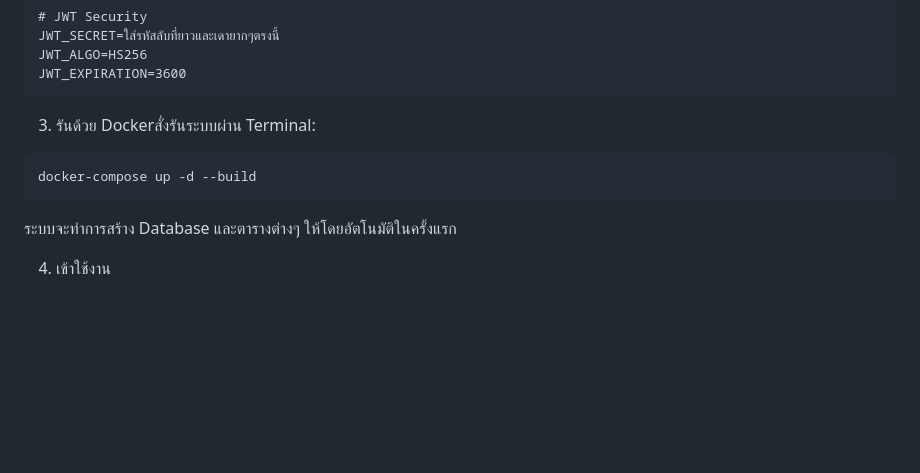
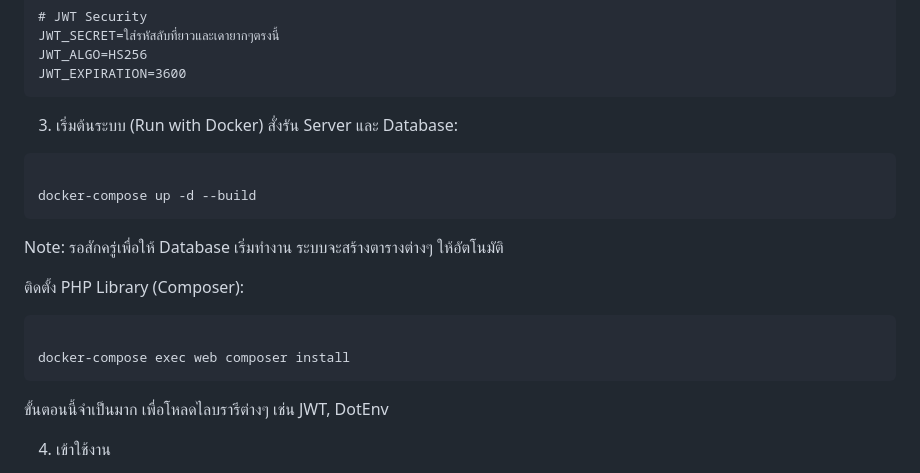
Before and after one commit to e29ckg/NexID-System, a Markdown page: readme.md, the part around the change. GitHub-like rendering; blank space fills up the shorter version.

````diff
--- a/readme.md
+++ b/readme.md
@@ -90,11 +90,22 @@ JWT_ALGO=HS256
 JWT_EXPIRATION=3600
 ```
 
-3. รันด้วย Dockerสั่งรันระบบผ่าน Terminal:
+3. เริ่มต้นระบบ (Run with Docker)
+สั่งรัน Server และ Database:
+
 ```Bash
+
 docker-compose up -d --build
 ```
-ระบบจะทำการสร้าง Database และตารางต่างๆ ให้โดยอัตโนมัติในครั้งแรก
+Note: รอสักครู่เพื่อให้ Database เริ่มทำงาน ระบบจะสร้างตารางต่างๆ ให้อัตโนมัติ
+
+ติดตั้ง PHP Library (Composer):
+
+```Bash
+
+docker-compose exec web composer install
+```
+ขั้นตอนนี้จำเป็นมาก เพื่อโหลดไลบรารีต่างๆ เช่น JWT, DotEnv
 
 4. เข้าใช้งาน
 * หน้าเว็บไซต์: http://localhost:8080
````
